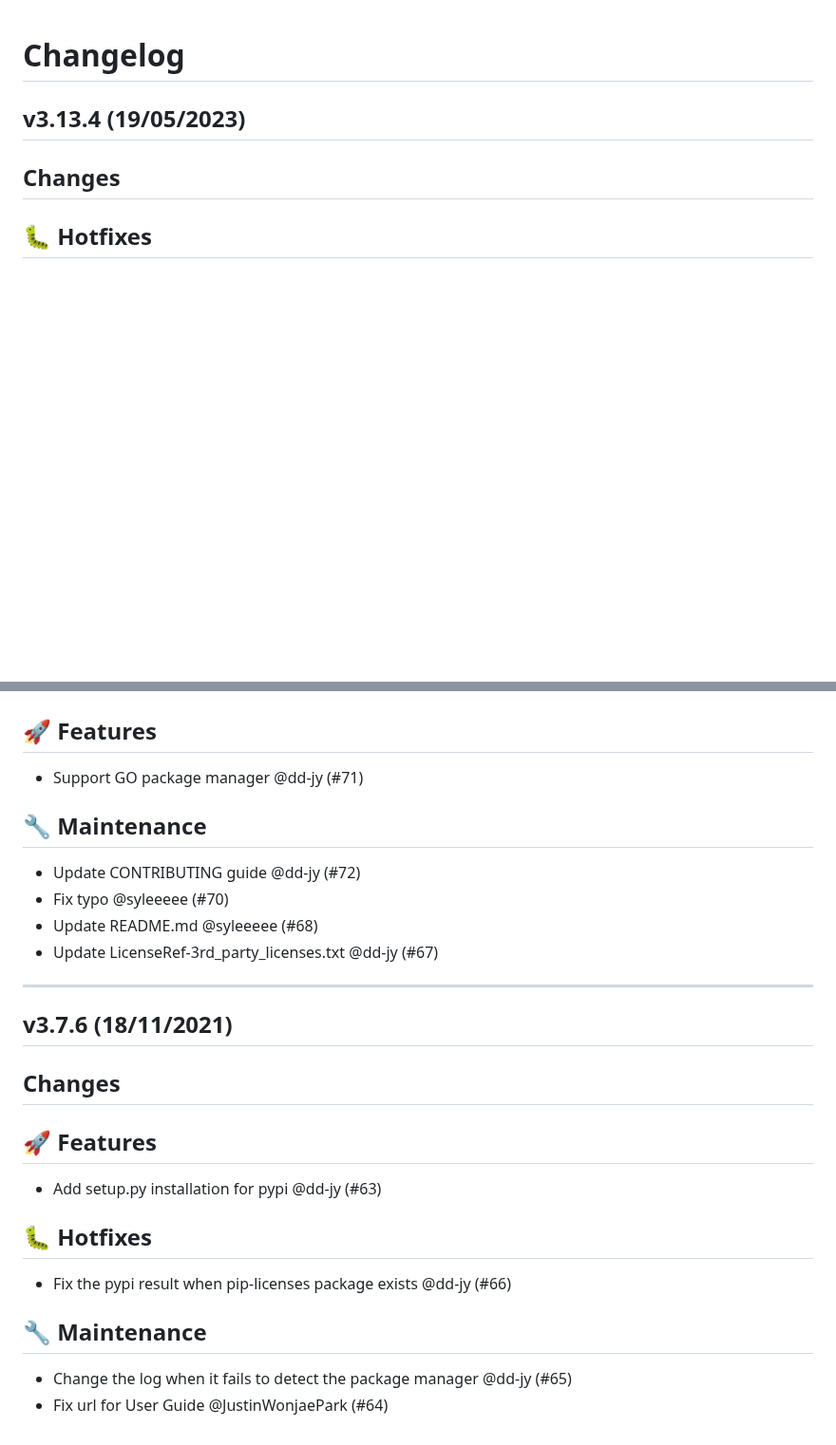
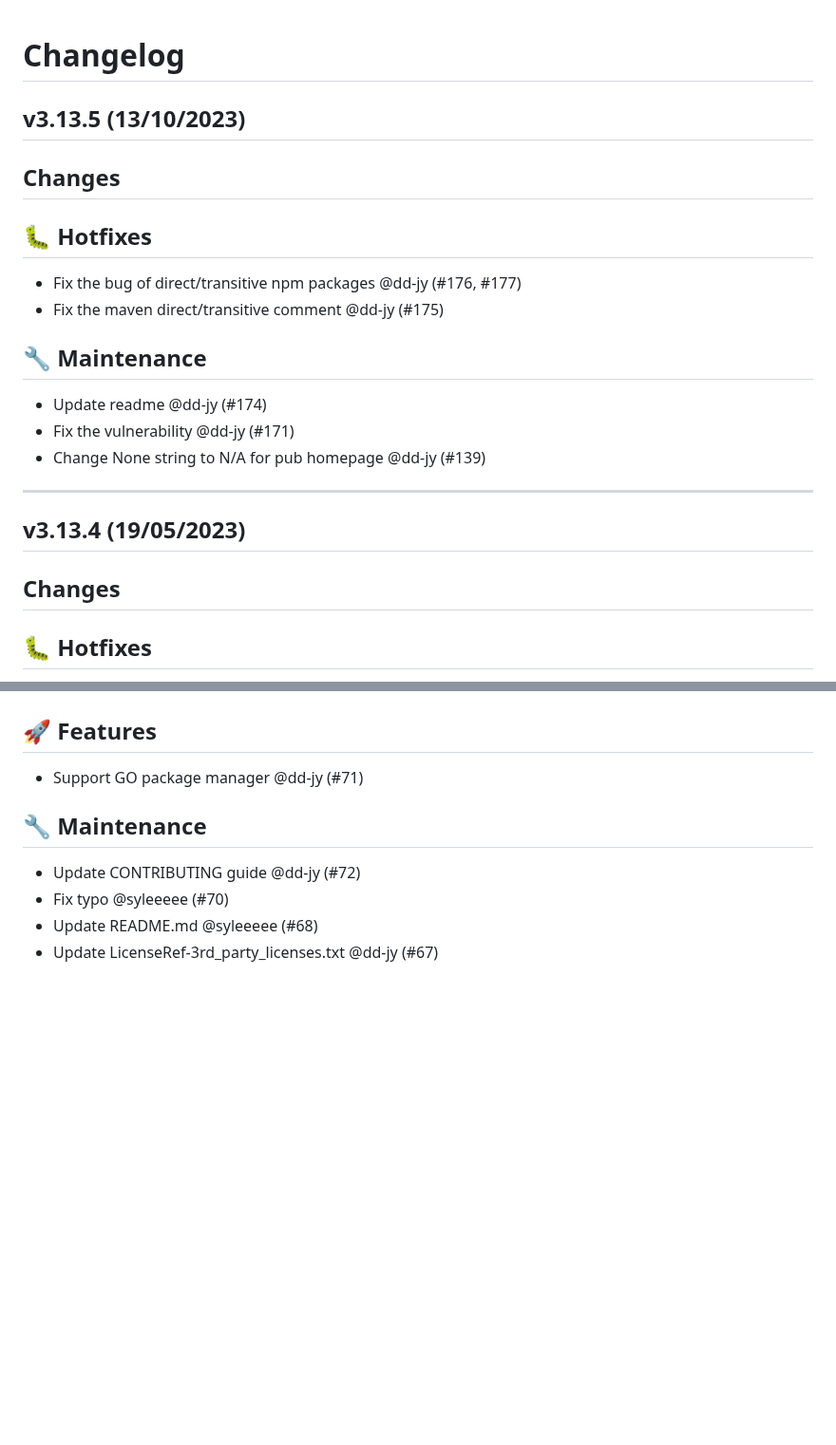
Before and after one commit to fosslight/fosslight_dependency_scanner, a Markdown page: CHANGELOG.md, 2 parts joined by grey strips. Shown at 95% size. Drawn GitHub-style; blank space fills up the shorter version.

Commit message:
Update ChangeLog

```diff
--- a/CHANGELOG.md
+++ b/CHANGELOG.md
@@ -1,4 +1,20 @@
 # Changelog
+
+## v3.13.5 (13/10/2023)
+## Changes
+
+## 🐛 Hotfixes
+
+- Fix the bug of direct/transitive npm packages @dd-jy (#176, #177)
+- Fix the maven direct/transitive comment @dd-jy (#175)
+
+## 🔧 Maintenance
+
+- Update readme @dd-jy (#174)
+- Fix the vulnerability @dd-jy (#171)
+- Change None string to N/A for pub homepage @dd-jy (#139)
+
+---
 
 ## v3.13.4 (19/05/2023)
 ## Changes
@@ -303,20 +319,3 @@
 - Fix typo @syleeeee (#70)
 - Update README.md @syleeeee (#68)
 - Update LicenseRef-3rd_party_licenses.txt @dd-jy (#67)
-
----
-
-## v3.7.6 (18/11/2021)
-## Changes
-## 🚀 Features
-
-- Add setup.py installation for pypi @dd-jy (#63)
-
-## 🐛 Hotfixes
-
-- Fix the pypi result when pip-licenses package exists @dd-jy (#66)
-
-## 🔧 Maintenance
-
-- Change the log when it fails to detect the package manager @dd-jy (#65)
-- Fix url for User Guide @JustinWonjaePark (#64)
```
